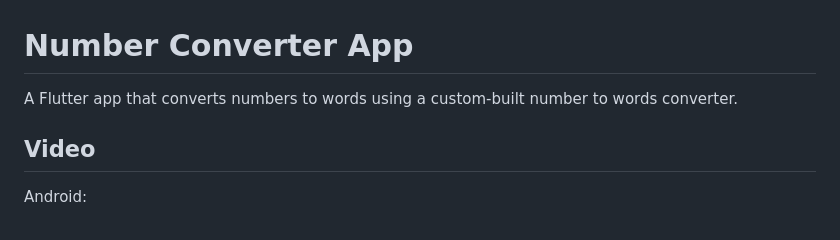
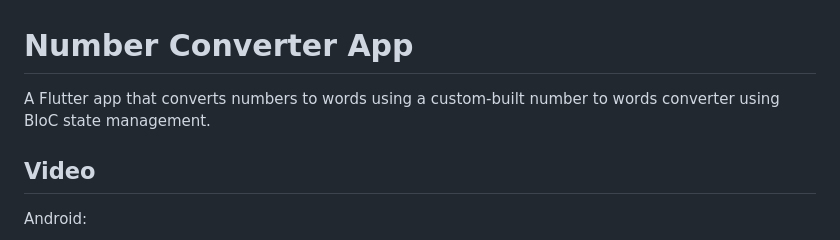
Before and after one commit to zharfan104/number_converter_app, a Markdown page: README.md, the part around the change. GitHub-like rendering.

```diff
--- a/README.md
+++ b/README.md
@@ -1,6 +1,6 @@
 # Number Converter App
 
-A Flutter app that converts numbers to words using a custom-built number to words converter.
+A Flutter app that converts numbers to words using a custom-built number to words converter using BloC state management.
 
 ## Video
 Android:
```
